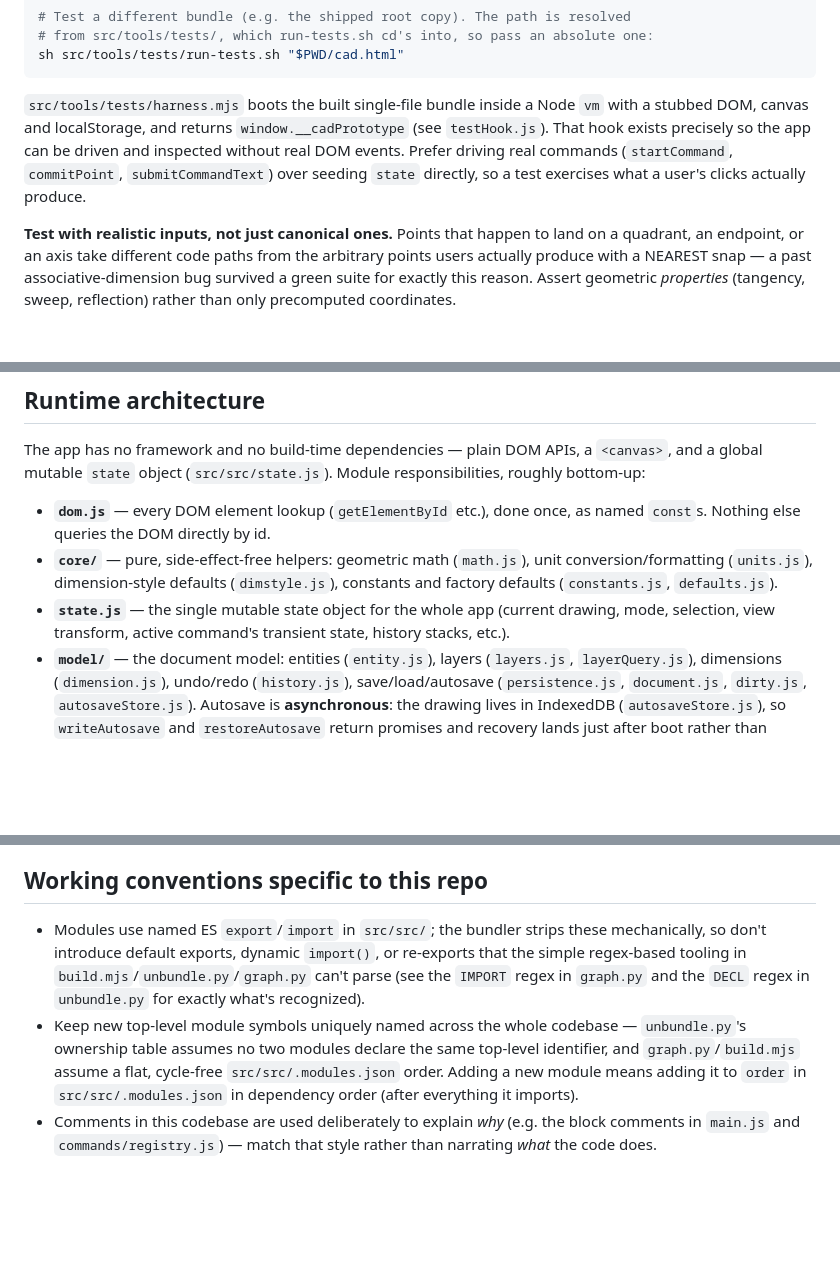
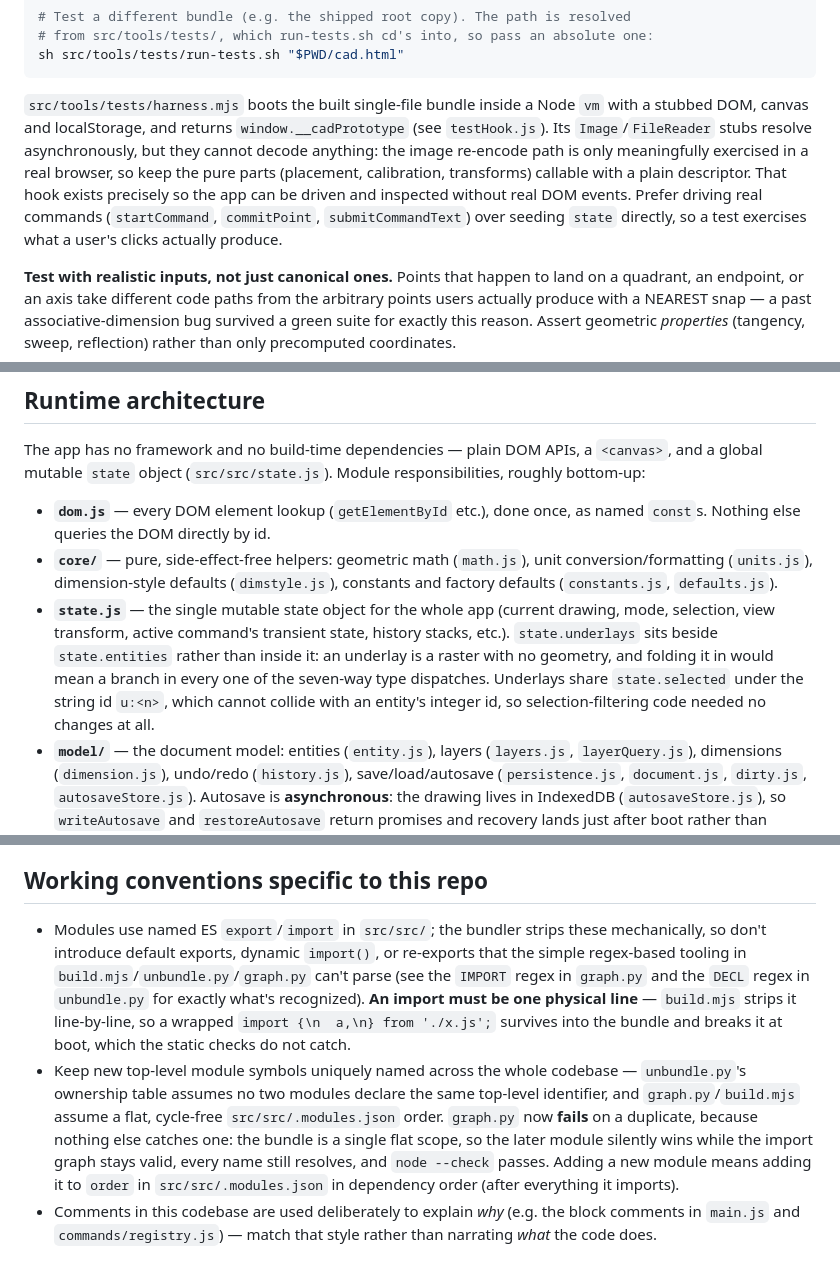
Before and after one commit to divincentis/zbCAD, a Markdown page: CLAUDE.md, 3 parts joined by grey strips. GitHub-like rendering; blank space fills up the shorter version.

Commit message:
Update CLAUDE.md for underlays, DXF, and two build traps
Describes what now exists rather than what was planned: the dxfPlan/dxf
split beside plot/pdf, underlays living beside state.entities and
sharing the selection under a non-colliding string id, and the
ASCII85+DCT choice that keeps the PDF a pure-ASCII string.

Also records two things that cost real time and that the static checks
did not previously catch: an import must be one physical line or the
bundler leaves it in and the bundle dies at boot, and duplicate
top-level names silently shadow in the flat scope (graph.py now fails
on them).

Co-Authored-By: Claude Opus 5 <noreply@anthropic.com>
Claude-Session: https://claude.ai/code/session_019uw96FbzvETbWrgzpzn1hE

````diff
--- a/CLAUDE.md
+++ b/CLAUDE.md
@@ -59,7 +59,7 @@ sh src/tools/tests/run-tests.sh
 sh src/tools/tests/run-tests.sh "$PWD/cad.html"
 ```
 
-`src/tools/tests/harness.mjs` boots the built single-file bundle inside a Node `vm` with a stubbed DOM, canvas and localStorage, and returns `window.__cadPrototype` (see `testHook.js`). That hook exists precisely so the app can be driven and inspected without real DOM events. Prefer driving real commands (`startCommand`, `commitPoint`, `submitCommandText`) over seeding `state` directly, so a test exercises what a user's clicks actually produce.
+`src/tools/tests/harness.mjs` boots the built single-file bundle inside a Node `vm` with a stubbed DOM, canvas and localStorage, and returns `window.__cadPrototype` (see `testHook.js`). Its `Image`/`FileReader` stubs resolve asynchronously, but they cannot decode anything: the image re-encode path is only meaningfully exercised in a real browser, so keep the pure parts (placement, calibration, transforms) callable with a plain descriptor. That hook exists precisely so the app can be driven and inspected without real DOM events. Prefer driving real commands (`startCommand`, `commitPoint`, `submitCommandText`) over seeding `state` directly, so a test exercises what a user's clicks actually produce.
 
 **Test with realistic inputs, not just canonical ones.** Points that happen to land on a quadrant, an endpoint, or an axis take different code paths from the arbitrary points users actually produce with a NEAREST snap — a past associative-dimension bug survived a green suite for exactly this reason. Assert geometric *properties* (tangency, sweep, reflection) rather than only precomputed coordinates.
 
@@ -69,7 +69,7 @@ The app has no framework and no build-time dependencies — plain DOM APIs, a `<
 
 - **`dom.js`** — every DOM element lookup (`getElementById` etc.), done once, as named `const`s. Nothing else queries the DOM directly by id.
 - **`core/`** — pure, side-effect-free helpers: geometric math (`math.js`), unit conversion/formatting (`units.js`), dimension-style defaults (`dimstyle.js`), constants and factory defaults (`constants.js`, `defaults.js`).
-- **`state.js`** — the single mutable state object for the whole app (current drawing, mode, selection, view transform, active command's transient state, history stacks, etc.).
+- **`state.js`** — the single mutable state object for the whole app (current drawing, mode, selection, view transform, active command's transient state, history stacks, etc.). `state.underlays` sits beside `state.entities` rather than inside it: an underlay is a raster with no geometry, and folding it in would mean a branch in every one of the seven-way type dispatches. Underlays share `state.selected` under the string id `u:<n>`, which cannot collide with an entity's integer id, so selection-filtering code needed no changes at all.
 - **`model/`** — the document model: entities (`entity.js`), layers (`layers.js`, `layerQuery.js`), dimensions (`dimension.js`), undo/redo (`history.js`), save/load/autosave (`persistence.js`, `document.js`, `dirty.js`, `autosaveStore.js`). Autosave is **asynchronous**: the drawing lives in IndexedDB (`autosaveStore.js`), so `writeAutosave` and `restoreAutosave` return promises and recovery lands just after boot rather than during it. localStorage is left with one job — the snapshot `beforeunload` writes synchronously, because an IndexedDB transaction opened there is routinely aborted — plus the fallback when no database can be opened. Recovery reads both and takes the newer, which is what the sibling `.at` timestamp key is for.
 - **`geometry/`** — pure geometry operations used by commands: trim/extend, offset, stretch, grips, edge editing, join/explode, affine transforms. `tangentCircle.js` holds the "every circle of radius R tangent to these two edges" construction, shared by FILLET and by CIRCLE's Ttr option; put anything else that answers the same question there rather than in a command.
 - **`interaction/`** — turns raw input into domain actions: pointer/canvas hit-testing (`pointer.js`), typed command-line input parsing (`input.js`, e.g. `12<45` style point/distance/angle syntax), object snap (`snap.js`), ortho/polar tracking (`tracking.js`), selection (`selection.js`).
@@ -84,6 +84,6 @@ The app has no framework and no build-time dependencies — plain DOM APIs, a `<
 
 ## Working conventions specific to this repo
 
-- Modules use named ES `export`/`import` in `src/src/`; the bundler strips these mechanically, so don't introduce default exports, dynamic `import()`, or re-exports that the simple regex-based tooling in `build.mjs`/`unbundle.py`/`graph.py` can't parse (see the `IMPORT` regex in `graph.py` and the `DECL` regex in `unbundle.py` for exactly what's recognized).
-- Keep new top-level module symbols uniquely named across the whole codebase — `unbundle.py`'s ownership table assumes no two modules declare the same top-level identifier, and `graph.py`/`build.mjs` assume a flat, cycle-free `src/src/.modules.json` order. Adding a new module means adding it to `order` in `src/src/.modules.json` in dependency order (after everything it imports).
+- Modules use named ES `export`/`import` in `src/src/`; the bundler strips these mechanically, so don't introduce default exports, dynamic `import()`, or re-exports that the simple regex-based tooling in `build.mjs`/`unbundle.py`/`graph.py` can't parse (see the `IMPORT` regex in `graph.py` and the `DECL` regex in `unbundle.py` for exactly what's recognized). **An import must be one physical line** — `build.mjs` strips it line-by-line, so a wrapped `import {\n  a,\n} from './x.js';` survives into the bundle and breaks it at boot, which the static checks do not catch.
+- Keep new top-level module symbols uniquely named across the whole codebase — `unbundle.py`'s ownership table assumes no two modules declare the same top-level identifier, and `graph.py`/`build.mjs` assume a flat, cycle-free `src/src/.modules.json` order. `graph.py` now **fails** on a duplicate, because nothing else catches one: the bundle is a single flat scope, so the later module silently wins while the import graph stays valid, every name still resolves, and `node --check` passes. Adding a new module means adding it to `order` in `src/src/.modules.json` in dependency order (after everything it imports).
 - Comments in this codebase are used deliberately to explain *why* (e.g. the block comments in `main.js` and `commands/registry.js`) — match that style rather than narrating *what* the code does.
````
Also changed, not shown: other parts of CLAUDE.md (+1 -1 lines).
